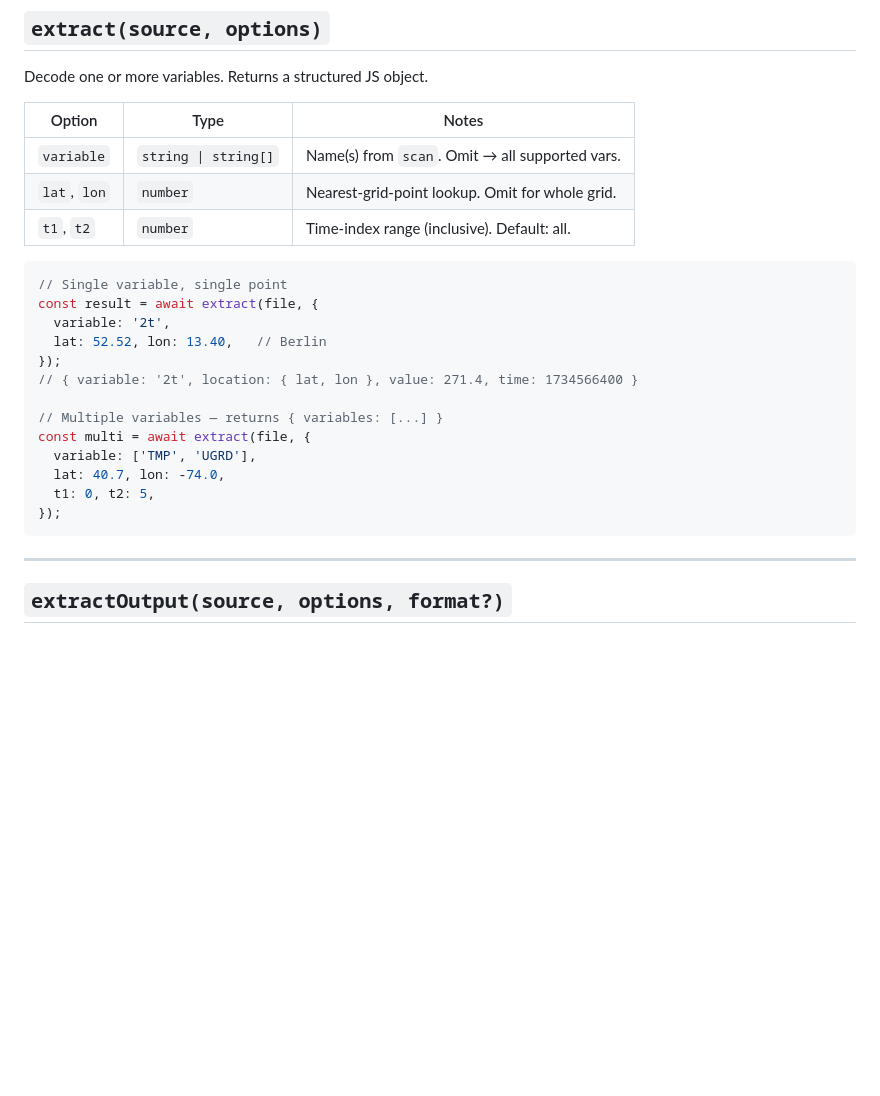
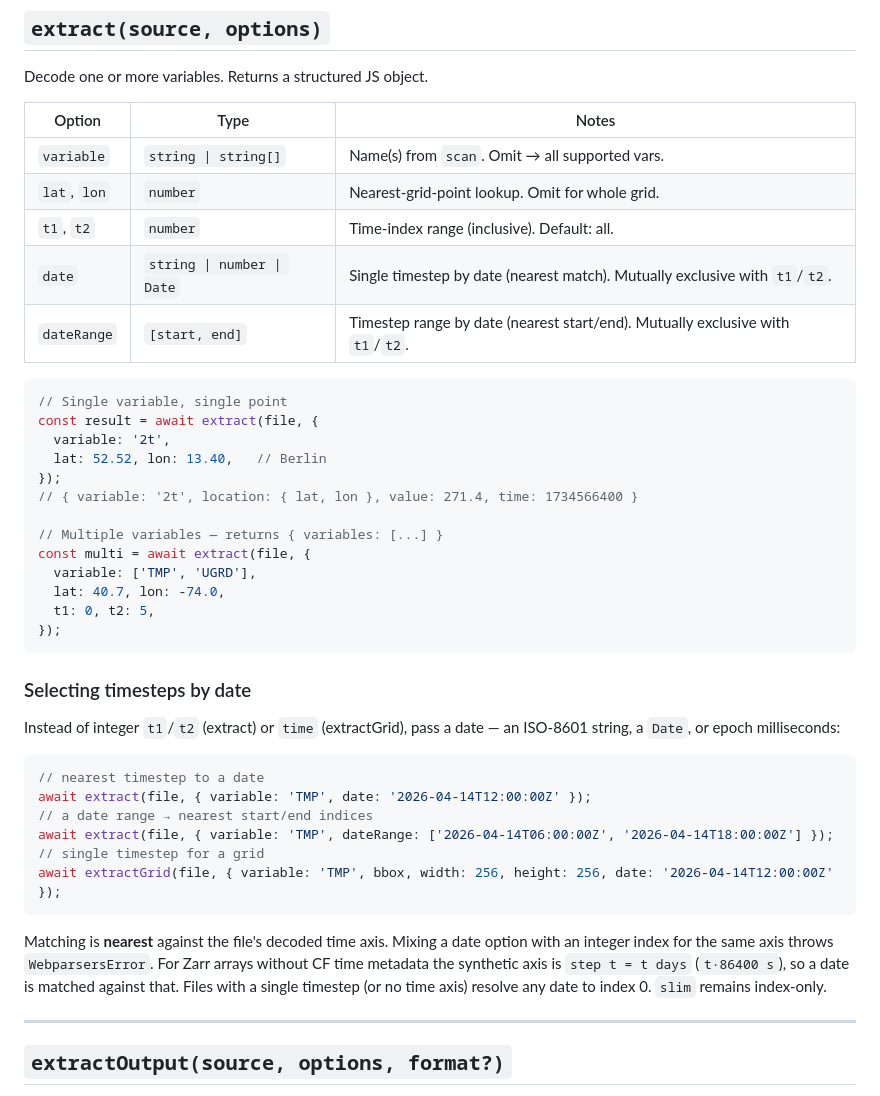
Before and after one commit to uihilab/SciWrid-Toolkit, a Markdown page: docs/API.md, the part around the change. Rendered like a GitHub page; blank space fills up the shorter version.

````diff
--- a/docs/API.md
+++ b/docs/API.md
@@ -190,6 +190,8 @@ Decode one or more variables. Returns a structured JS object.
 | `variable`   | `string \| string[]` | Name(s) from `scan`. Omit → all supported vars.   |
 | `lat`, `lon` | `number`             | Nearest-grid-point lookup. Omit for whole grid.   |
 | `t1`, `t2`   | `number`             | Time-index range (inclusive). Default: all.       |
+| `date`       | `string \| number \| Date` | Single timestep by date (nearest match). Mutually exclusive with `t1`/`t2`. |
+| `dateRange`  | `[start, end]`       | Timestep range by date (nearest start/end). Mutually exclusive with `t1`/`t2`. |
 
 ```js
 // Single variable, single point
@@ -206,6 +208,26 @@ const multi = await extract(file, {
   t1: 0, t2: 5,
 });
 ```
+
+### Selecting timesteps by date
+
+Instead of integer `t1`/`t2` (extract) or `time` (extractGrid), pass a date —
+an ISO-8601 string, a `Date`, or epoch milliseconds:
+
+```js
+// nearest timestep to a date
+await extract(file, { variable: 'TMP', date: '2026-04-14T12:00:00Z' });
+// a date range → nearest start/end indices
+await extract(file, { variable: 'TMP', dateRange: ['2026-04-14T06:00:00Z', '2026-04-14T18:00:00Z'] });
+// single timestep for a grid
+await extractGrid(file, { variable: 'TMP', bbox, width: 256, height: 256, date: '2026-04-14T12:00:00Z' });
+```
+
+Matching is **nearest** against the file's decoded time axis. Mixing a date
+option with an integer index for the same axis throws `WebparsersError`. For
+Zarr arrays without CF time metadata the synthetic axis is `step t = t days`
+(`t·86400 s`), so a date is matched against that. Files with a single timestep
+(or no time axis) resolve any date to index 0. `slim` remains index-only.
 
 ---
 
````
Also changed, not shown: README.md (+3 -0 lines).
